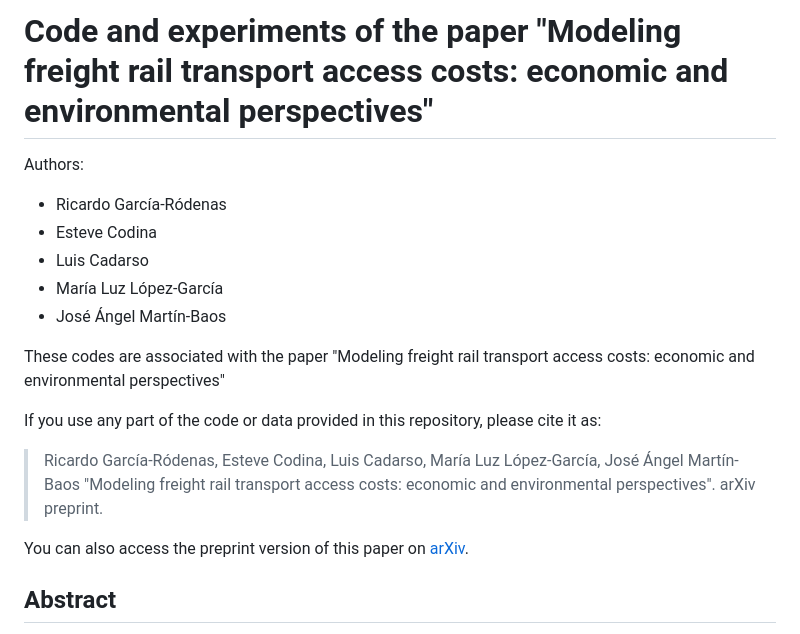
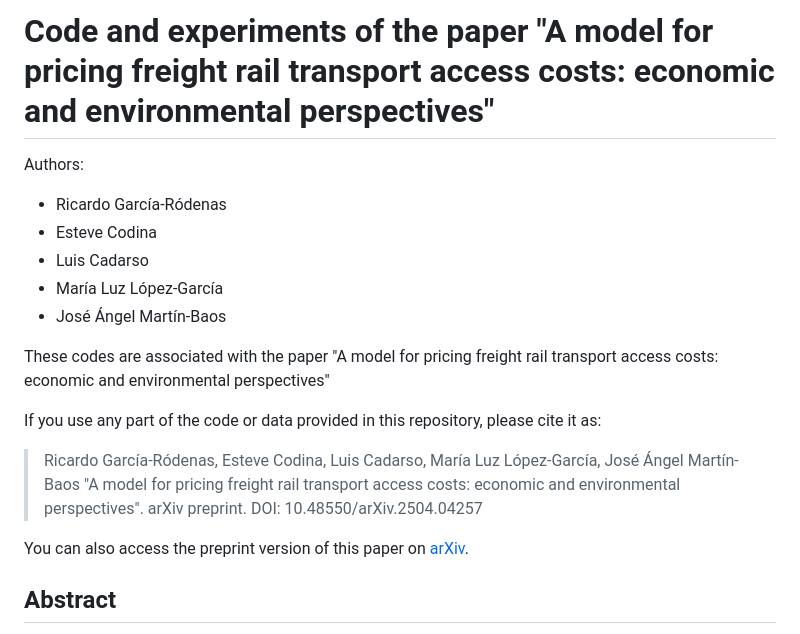
Before and after one commit to RicardoGarciaRodenas/TAC-access-charge-for-freight-rail-transport, a Markdown page: README.md, the part around one of its changes. Rendered like a GitHub page.

```diff
--- a/README.md
+++ b/README.md
@@ -1,4 +1,4 @@
-# Code and experiments of the paper "Modeling freight rail transport access costs:  economic and environmental perspectives"
+# Code and experiments of the paper "A model for pricing freight rail transport access costs: economic and environmental perspectives"
 
 Authors:
 
@@ -8,9 +8,9 @@ Authors:
 * María Luz López-García
 * José Ángel Martín-Baos
 
-These codes are associated with the paper "Modeling freight rail transport access costs:  economic and environmental perspectives"
+These codes are associated with the paper "A model for pricing freight rail transport access costs: economic and environmental perspectives"
 
 
 If you use any part of the code or data provided in this repository, please cite it as:
-> Ricardo García-Ródenas, Esteve Codina, Luis Cadarso, María Luz López-García, José Ángel Martín-Baos  "Modeling freight rail transport access costs:  economic and environmental perspectives". arXiv preprint.
+> Ricardo García-Ródenas, Esteve Codina, Luis Cadarso, María Luz López-García, José Ángel Martín-Baos "A model for pricing freight rail transport access costs: economic and environmental perspectives". arXiv preprint. DOI: 10.48550/arXiv.2504.04257
 
```
Also changed, not shown: other parts of README.md (+1 -1 lines).
